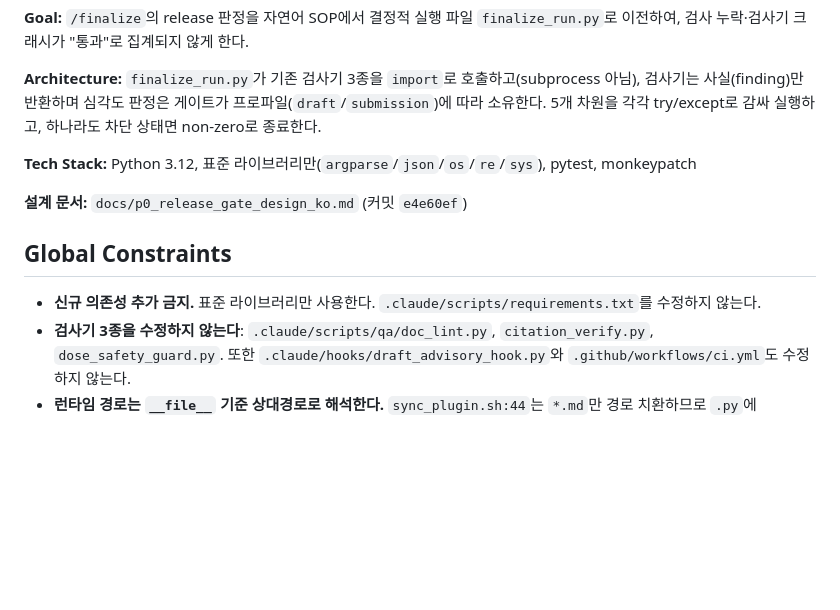
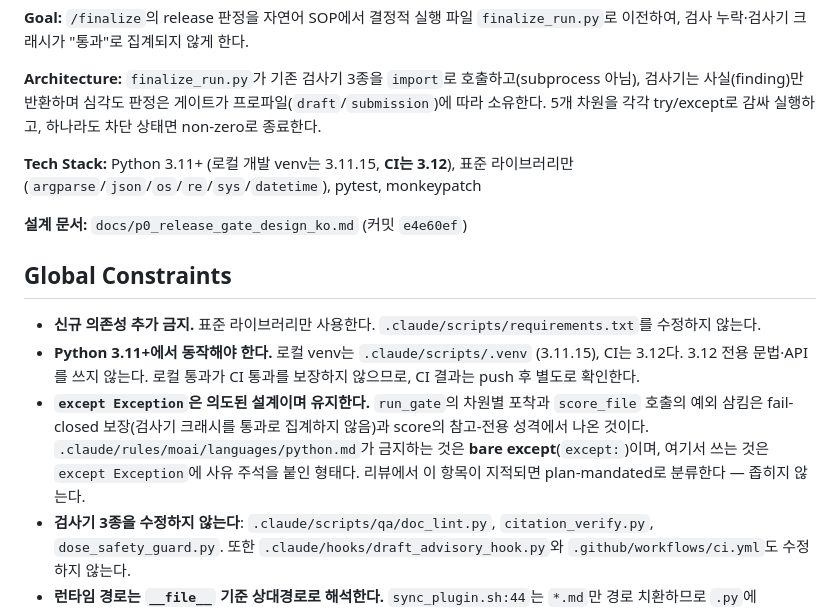
Before and after one commit to kimmingul/clinical-pharmacology-study-protocol-development, a Markdown page: docs/p0_release_gate_plan_ko.md, the part around the change. Drawn GitHub-style; blank space fills up the shorter version.

Commit message:
docs: 계획 Global Constraints — Python 3.11+ / except Exception 정책 확정
사전 스캔 F1/F2 재다 결과 반영:
- Tech Stack 을 "Python 3.12" -> "3.11+ (로컬 3.11.15, CI 3.12)" 로 정정.
  이 머신에 3.12 가 없고 계획 코드는 표준 라이브러리만 쓴다.
- except Exception 은 fail-closed 보장의 핵심이므로 유지. python.md 가 금지하는
  것은 bare except 이며, 리뷰 지적 시 plan-mandated 로 분류한다.

🗿 MoAI

```diff
--- a/docs/p0_release_gate_plan_ko.md
+++ b/docs/p0_release_gate_plan_ko.md
@@ -6,13 +6,15 @@
 
 **Architecture:** `finalize_run.py`가 기존 검사기 3종을 `import`로 호출하고(subprocess 아님), 검사기는 사실(finding)만 반환하며 심각도 판정은 게이트가 프로파일(`draft`/`submission`)에 따라 소유한다. 5개 차원을 각각 try/except로 감싸 실행하고, 하나라도 차단 상태면 non-zero로 종료한다.
 
-**Tech Stack:** Python 3.12, 표준 라이브러리만(`argparse`/`json`/`os`/`re`/`sys`), pytest, monkeypatch
+**Tech Stack:** Python 3.11+ (로컬 개발 venv는 3.11.15, **CI는 3.12**), 표준 라이브러리만(`argparse`/`json`/`os`/`re`/`sys`/`datetime`), pytest, monkeypatch
 
 **설계 문서:** `docs/p0_release_gate_design_ko.md` (커밋 `e4e60ef`)
 
 ## Global Constraints
 
 - **신규 의존성 추가 금지.** 표준 라이브러리만 사용한다. `.claude/scripts/requirements.txt`를 수정하지 않는다.
+- **Python 3.11+에서 동작해야 한다.** 로컬 venv는 `.claude/scripts/.venv` (3.11.15), CI는 3.12다. 3.12 전용 문법·API를 쓰지 않는다. 로컬 통과가 CI 통과를 보장하지 않으므로, CI 결과는 push 후 별도로 확인한다.
+- **`except Exception`은 의도된 설계이며 유지한다.** `run_gate`의 차원별 포착과 `score_file` 호출의 예외 삼킴은 fail-closed 보장(검사기 크래시를 통과로 집계하지 않음)과 score의 참고-전용 성격에서 나온 것이다. `.claude/rules/moai/languages/python.md`가 금지하는 것은 **bare except**(`except:`)이며, 여기서 쓰는 것은 `except Exception`에 사유 주석을 붙인 형태다. 리뷰에서 이 항목이 지적되면 plan-mandated로 분류한다 — 좁히지 않는다.
 - **검사기 3종을 수정하지 않는다**: `.claude/scripts/qa/doc_lint.py`, `citation_verify.py`, `dose_safety_guard.py`. 또한 `.claude/hooks/draft_advisory_hook.py`와 `.github/workflows/ci.yml`도 수정하지 않는다.
 - **런타임 경로는 `__file__` 기준 상대경로로 해석한다.** `sync_plugin.sh:44`는 `*.md`만 경로 치환하므로 `.py`에 `.claude/` 런타임 경로를 하드코딩하면 plugin 복사본에서 깨진다.
 - **테스트는 네트워크 I/O를 하지 않는다.** 기존 `.claude/scripts/tests/test_citation_verify.py`의 규약("NO test performs network I/O")을 따른다. online 경로는 `citation_verify.verify_online`을 monkeypatch한다.
```
